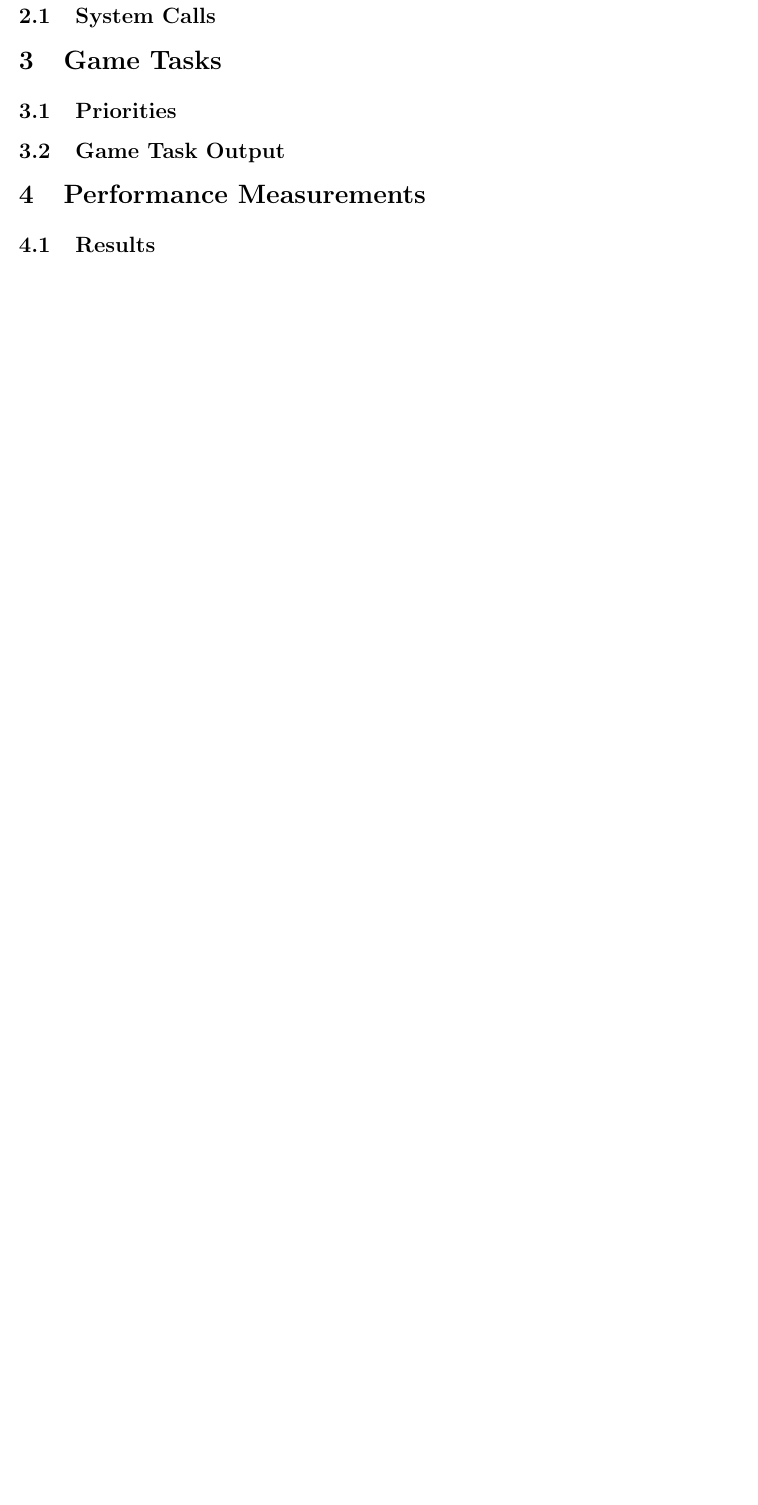
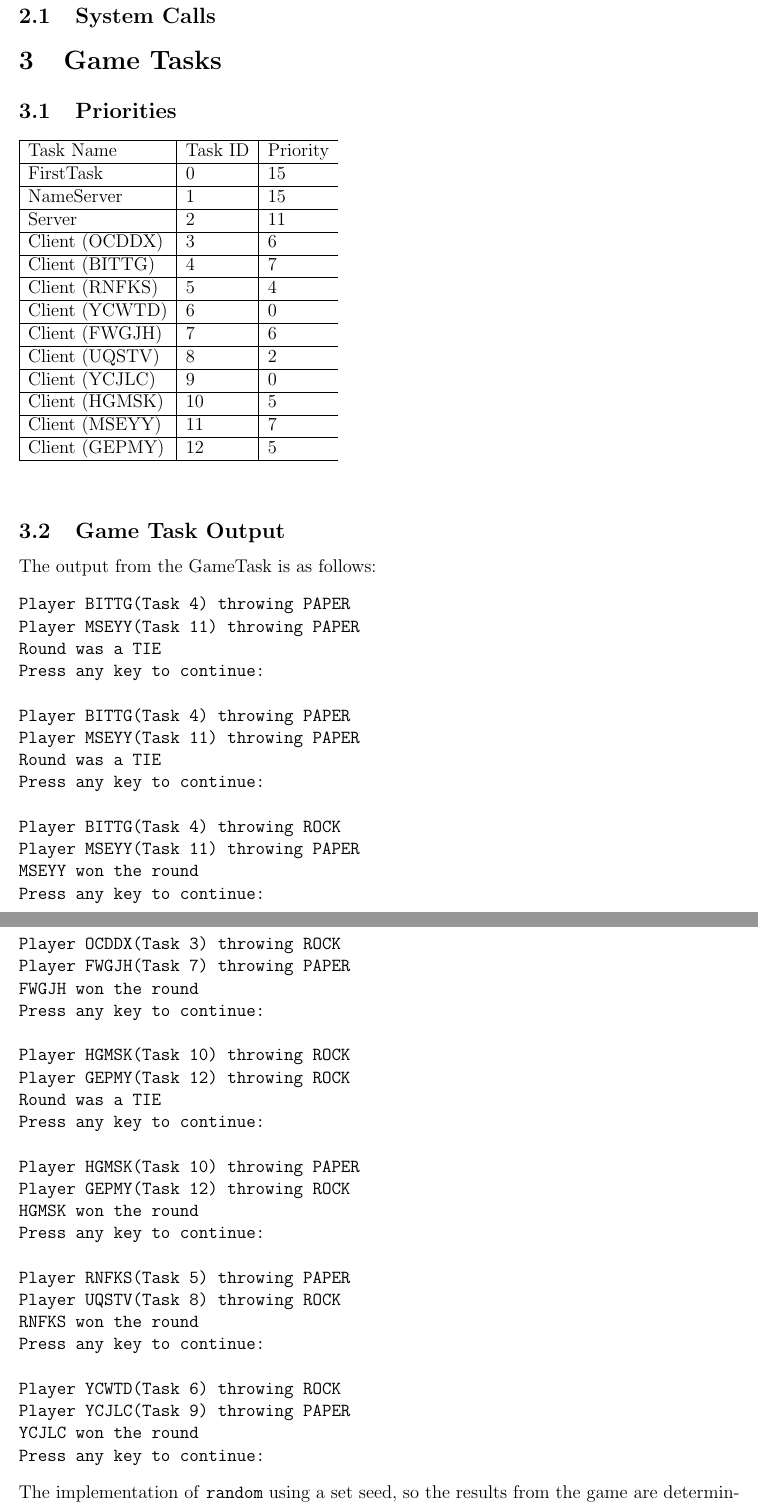
Before and after one commit to hkpeprah/cs452-microkern, a LaTeX document (docs/k2/k2.tex): part of page 4 of 4 before the commit and two parts of pages 4 and 5 of 6 after it, the two joined at a grey line, cut so that both start at the same text, the shorter picture padded with empty space. Compiled offline with pdfLaTeX.

Commit message:
Fix whitespace and continue writeup.

```diff
--- a/docs/k2/k2.tex
+++ b/docs/k2/k2.tex
@@ -66,4 +66,65 @@ The application should now begin by running through the game tasks before reachi
 \subsection{System Calls}
 \section{Game Tasks}
 \subsection{Priorities}
+\begin{tabular}{|l|l|l}
+  \hline
+  Task Name & Task ID & Priority \\\hline
+  FirstTask       & $0$  & $15$ \\\hline
+  NameServer      & $1$  & $15$ \\\hline
+  Server          & $2$  & $11$ \\\hline
+  Client (OCDDX)  & $3$  & $6$ \\\hline
+  Client (BITTG)  & $4$  & $7$ \\\hline
+  Client (RNFKS)  & $5$  & $4$ \\\hline
+  Client (YCWTD)  & $6$  & $0$ \\\hline
+  Client (FWGJH)  & $7$  & $6$ \\\hline
+  Client (UQSTV)  & $8$  & $2$ \\\hline
+  Client (YCJLC)  & $9$  & $0$ \\\hline
+  Client (HGMSK)  & $10$ & $5$ \\\hline
+  Client (MSEYY)  & $11$ & $7$ \\\hline
+  Client (GEPMY)  & $12$ & $5$ \\\hline
+\end{tabular}
+\\[1\baselineskip]
 \subsection{Game Task Output}
+The output from the GameTask is as follows:
+\begin{verbatim}
+Player BITTG(Task 4) throwing PAPER
+Player MSEYY(Task 11) throwing PAPER
+Round was a TIE
+Press any key to continue:
+
+Player BITTG(Task 4) throwing PAPER
+Player MSEYY(Task 11) throwing PAPER
+Round was a TIE
+Press any key to continue:
+
+Player BITTG(Task 4) throwing ROCK
+Player MSEYY(Task 11) throwing PAPER
+MSEYY won the round
+Press any key to continue:
+
+Player OCDDX(Task 3) throwing ROCK
+Player FWGJH(Task 7) throwing PAPER
+FWGJH won the round
+Press any key to continue:
+
+Player HGMSK(Task 10) throwing ROCK
+Player GEPMY(Task 12) throwing ROCK
+Round was a TIE
+Press any key to continue:
+
+Player HGMSK(Task 10) throwing PAPER
+Player GEPMY(Task 12) throwing ROCK
+HGMSK won the round
+Press any key to continue:
+
+Player RNFKS(Task 5) throwing PAPER
+Player UQSTV(Task 8) throwing ROCK
+RNFKS won the round
+Press any key to continue:
+
+Player YCWTD(Task 6) throwing ROCK
+Player YCJLC(Task 9) throwing PAPER
+YCJLC won the round
+Press any key to continue:
+\end{verbatim}
+The implementation of \texttt{random} using a set seed, so the results from the game are deterministic, which allows us to argue that the results will always be the same as above.  First, the explanation of how Rock-Papers-Scissors works.  To begin a game of Rock-Paper-Scissors, two parties must agree to play, at which point, each party throws one of \{Rock, Paper, Scissors\} simulataenously.  Rock beats Scissors, Scissors beats Paper, and for some god awful reason, Paper beats Rock.  If both parties throw the same hand, the round ends in a tie, and neither party is victorious.
```
Also changed, not shown: docs/k2/k2.tex (25 more changed lines), 4 other files.
